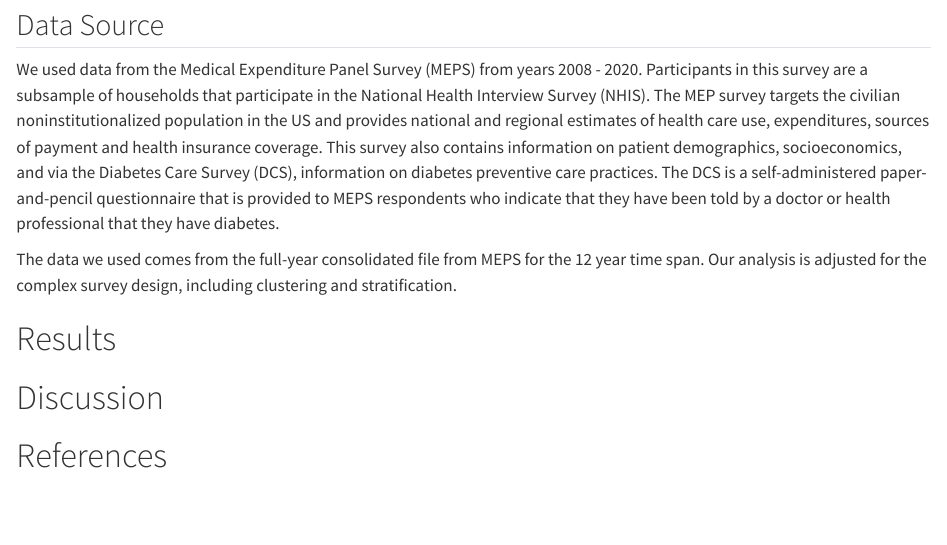
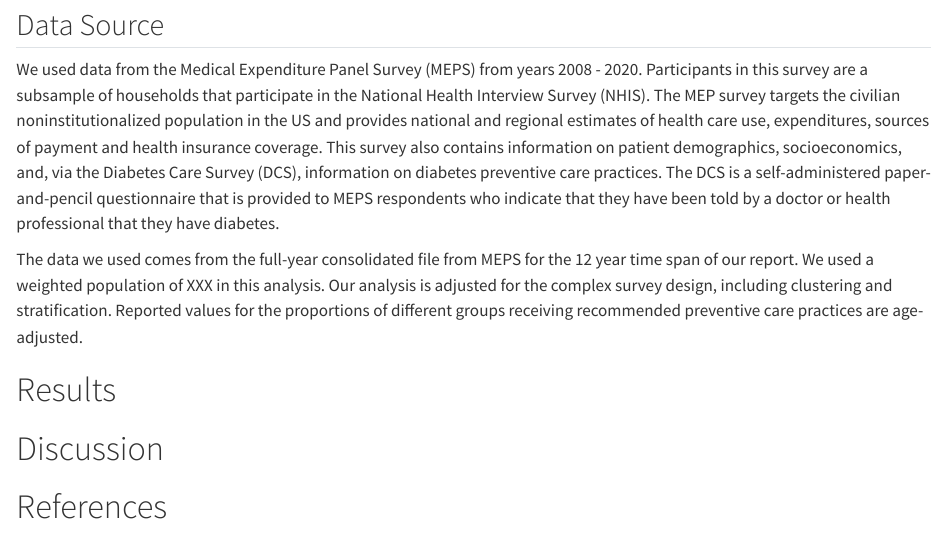
Before and after one commit to jake-wittman/MEPS, a Quarto document (scripts/manuscript/manuscript_draft.qmd): the page in a window 1100 px wide, from 1060 px down. Rendered offline with R 4.5, knitr and Pandoc in place of Quarto, with nearby package versions; drawn as R Markdown's standard HTML page in place of the format the file asks for; some code elsewhere in the file could not run offline; long lines of code are wrapped.

Commit message:
few ms changes

```diff
--- a/scripts/manuscript/manuscript_draft.qmd
+++ b/scripts/manuscript/manuscript_draft.qmd
@@ -46,15 +44,13 @@
 
 ## Data Source
 
-We used data from the Medical Expenditure Panel Survey (MEPS) from years 2008 - 2020. Participants in this survey are a subsample of households that participate in the National Health Interview Survey (NHIS). The MEP survey targets the civilian noninstitutionalized population in the US and provides national and regional estimates of health care use, expenditures, sources of payment and health insurance coverage. This survey also contains information on patient demographics, socioeconomics, and via the Diabetes Care Survey (DCS), information on diabetes preventive care practices. The DCS is a self-administered paper-and-pencil questionnaire that is provided to MEPS respondents who indicate that they have been told by a doctor or health professional that they have diabetes.
+We used data from the Medical Expenditure Panel Survey (MEPS) from years 2008 - 2020. Participants in this survey are a subsample of households that participate in the National Health Interview Survey (NHIS). The MEP survey targets the civilian noninstitutionalized population in the US and provides national and regional estimates of health care use, expenditures, sources of payment and health insurance coverage. This survey also contains information on patient demographics, socioeconomics, and, via the Diabetes Care Survey (DCS), information on diabetes preventive care practices. The DCS is a self-administered paper-and-pencil questionnaire that is provided to MEPS respondents who indicate that they have been told by a doctor or health professional that they have diabetes.
 
-The data we used comes from the full-year consolidated file from MEPS for the 12 year time span. Our analysis is adjusted for the complex survey design, including clustering and stratification.
+The data we used comes from the full-year consolidated file from MEPS for the 12 year time span of our report. We used a weighted population of XXX in this analysis. Our analysis is adjusted for the complex survey design, including clustering and stratification. Reported values for the proportions of different groups receiving recommended preventive care practices are age-adjusted.
 
 # Results
 
 # Discussion
-
-
 
 # References
 
```
Also changed, not shown: _targets.R (+4 -0 lines), scripts/manuscript/manuscript_draft.qmd (20 more changed lines), 1 other file.
